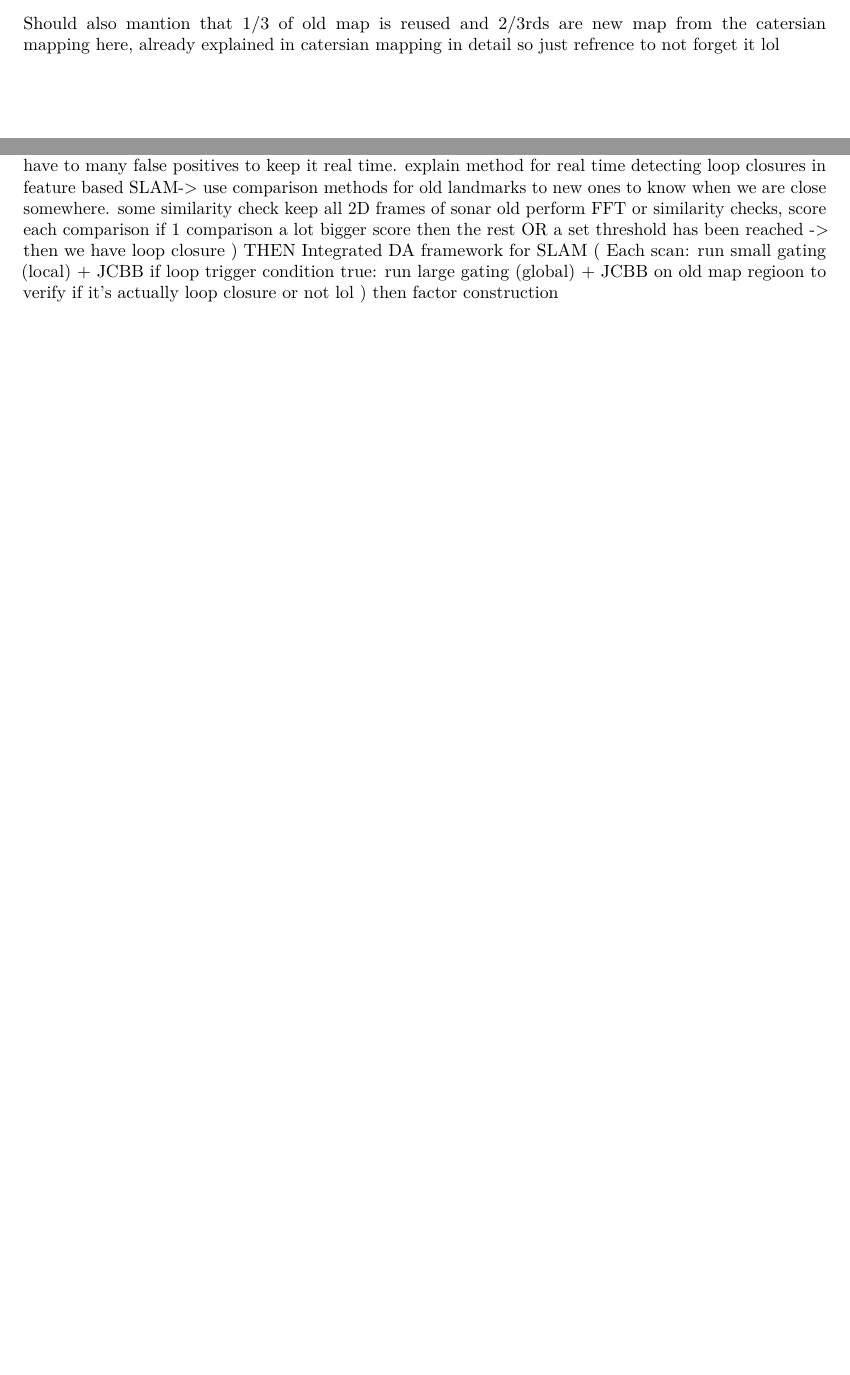
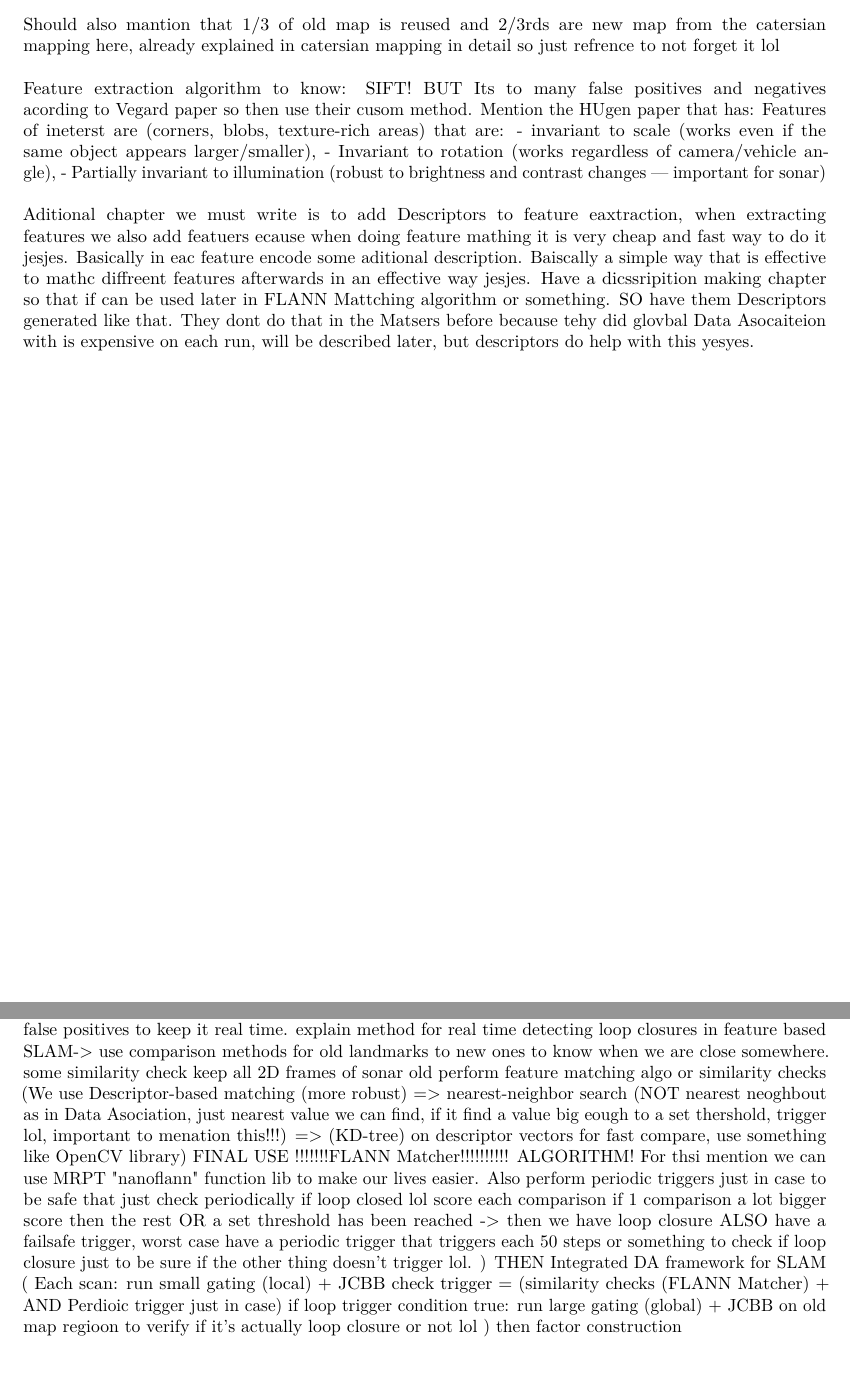
Before and after one commit to PizzaAllTheWay/TTK4551_Specialization_Project, a LaTeX document (main.tex, which reads Text/Data_Association/main.tex, Text/Local_Map_Generation/Feature_Extraction.tex): two parts of pages 102 and 103 of 136, joined at a grey line, cut so that both start at the same text, the shorter picture padded with empty space. Compiled offline with pdfLaTeX.

Commit message:
Added algorithm for mathcing to trigger loop closure, ie FLANN Mathher algorithm

```diff
--- a/Text/Data_Association/main.tex
+++ b/Text/Data_Association/main.tex
@@ -73,14 +73,17 @@ Problem of Loop Closure
   explain method for real time detecting loop closures in feature based SLAM-> use comparison methods for old landmarks to new ones to know when we are close somewhere.
   some similarity check
   keep all 2D frames of sonar old
-  perform FFT or similarity checks,
+  perform feature matching algo or similarity checks (We use Descriptor-based matching (more robust) => nearest-neighbor search (NOT nearest neoghbout as in Data Asociation, just nearest value we can find, if it find a value big eough to a set thershold, trigger lol, important to menation this!!!) => (KD-tree) on descriptor vectors for fast compare, use something like OpenCV library) FINAL USE !!!!!!!FLANN Matcher!!!!!!!!!! ALGORITHM! For thsi mention we can use MRPT "nanoflann" function lib to make our lives easier.
+  Also perform periodic triggers just in case to be safe that just check periodically if loop closed lol
   score each comparison
   if 1 comparison a lot bigger score then the rest OR a set threshold has been reached -> then we have loop closure
+  ALSO have a failsafe trigger, worst case have a periodic trigger that triggers each 50 steps or something to check if loop closure just to be sure if the other thing doesn't trigger lol.
 )
 THEN Integrated DA framework for SLAM
 (
   Each scan:
     run small gating (local) + JCBB
+    check trigger = (similarity checks (FLANN Matcher) + AND Perdioic trigger just in case)
     if loop trigger condition true:
         run large gating (global) + JCBB on old map regioon to verify if it's actually loop closure or not lol
 )
--- a/Text/Local_Map_Generation/Feature_Extraction.tex
+++ b/Text/Local_Map_Generation/Feature_Extraction.tex
@@ -6,3 +6,12 @@ Common methods include local contrast enhancement, gradient-based edge detection
 Each extracted landmark is stored with its local position, confidence score, and descriptor, forming a compact representation of the local environment. These features are used for association with subsequent maps to maintain global consistency and reduce drift during trajectory estimation.
 \\ \\
 Should also mantion that 1/3 of old map is reused and 2/3rds are new map from the catersian mapping here, already explained in catersian mapping in detail so just refrence to not forget it lol
+\\ \\
+Feature extraction algorithm to know: SIFT! BUT Its to many false positives and negatives acording to Vegard paper so then use their cusom method.
+Mention the HUgen paper that has:
+Features of ineterst are (corners, blobs, texture-rich areas) that are:
+- invariant to scale (works even if the same object appears larger/smaller),
+- Invariant to rotation (works regardless of camera/vehicle angle),
+- Partially invariant to illumination (robust to brightness and contrast changes — important for sonar)
+\\ \\
+Aditional chapter we must write is to add Descriptors to feature eaxtraction, when extracting features we also add featuers ecause when doing feature mathing it is very cheap and fast way to do it jesjes. Basically in eac feature encode some aditional description. Baiscally a simple way that is effective to mathc diffreent features afterwards in an effective way jesjes. Have a dicssripition making chapter so that if can be used later in FLANN Mattching algorithm or something. SO have them Descriptors generated like that. They dont do that in the Matsers before because tehy did glovbal Data Asocaiteion with is expensive on each run, will be described later, but descriptors do help with this yesyes.
```
